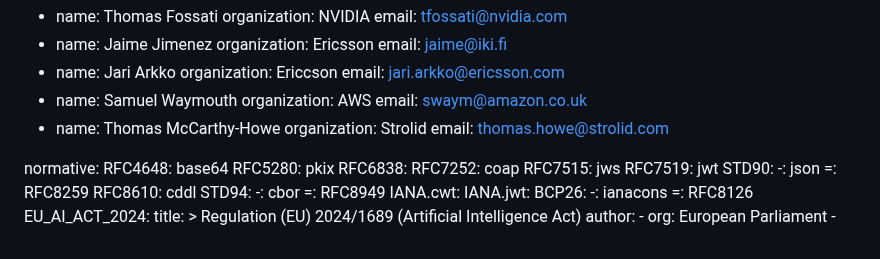
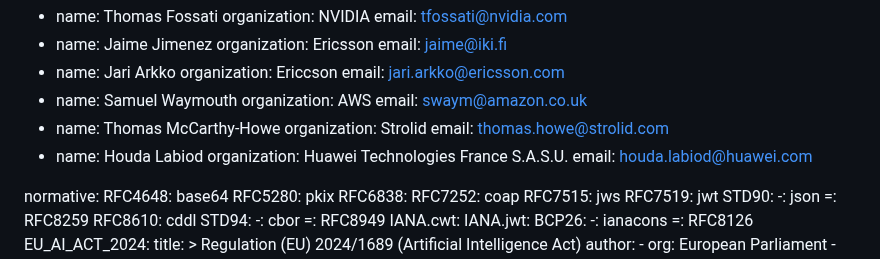
Before and after one commit to xor-hardener/draft-birkholz-verifiable-agent-conversations, a Markdown page: draft-birkholz-verifiable-agent-conversations.md, the part around the change. Rendered like a GitHub page.

Commit message:
adding Houda's endorsement

```diff
--- a/draft-birkholz-verifiable-agent-conversations.md
+++ b/draft-birkholz-verifiable-agent-conversations.md
@@ -40,6 +40,9 @@ contributor:
  - name: Thomas McCarthy-Howe
    organization: Strolid
    email: thomas.howe@strolid.com
+ - name: Houda Labiod
+   organization: Huawei Technologies France S.A.S.U.
+   email: houda.labiod@huawei.com
 
 normative:
   RFC4648: base64
```
